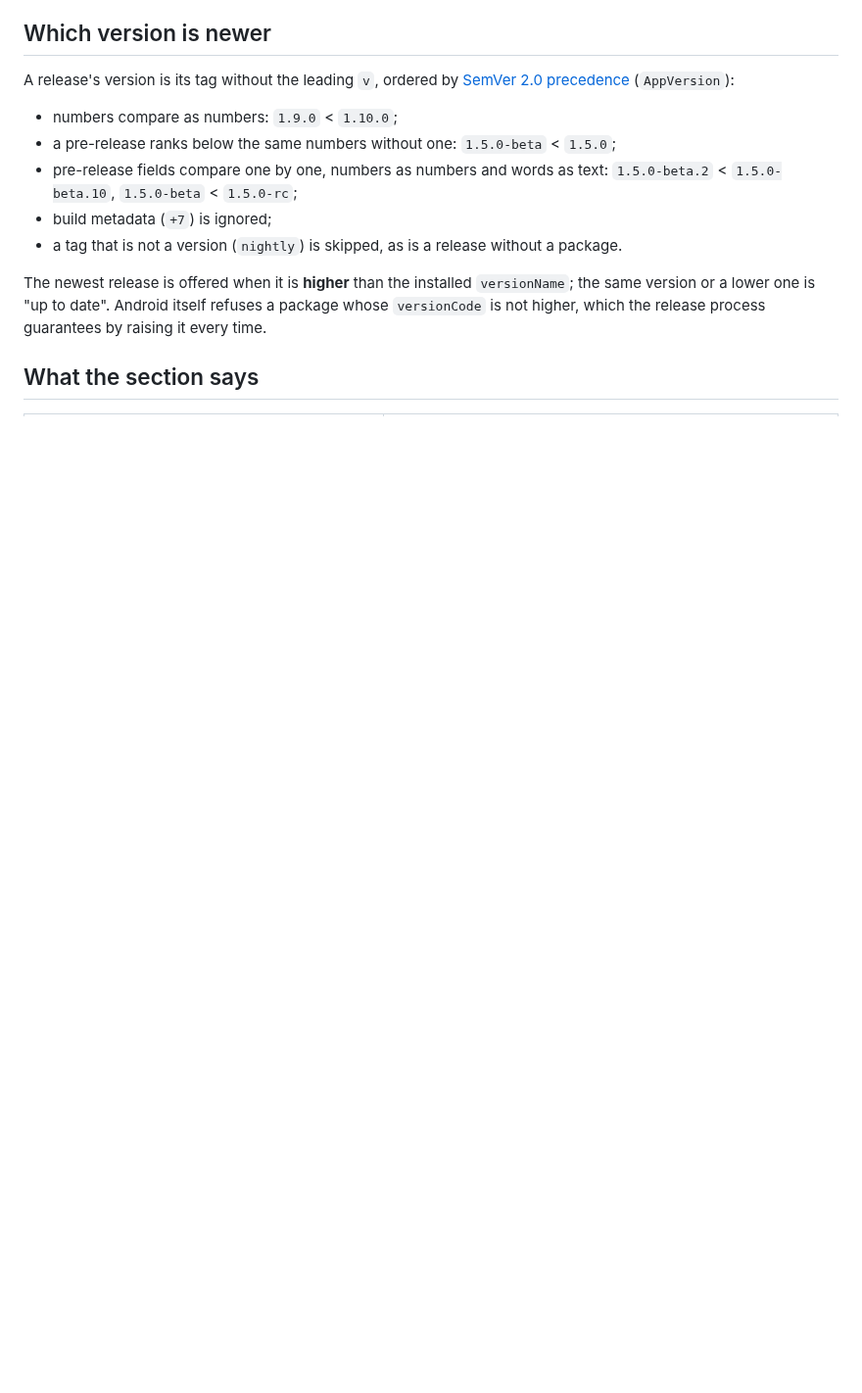
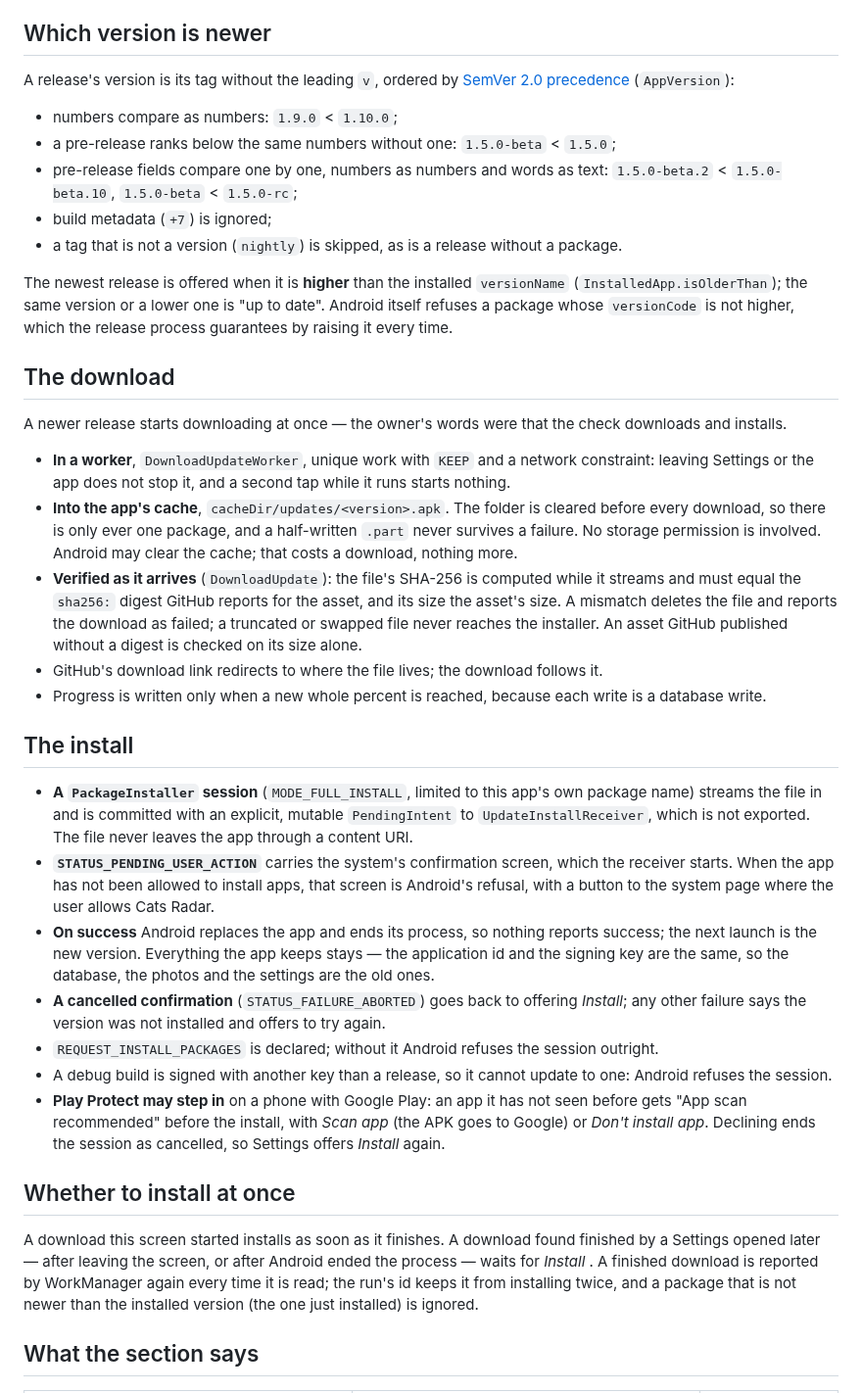
Before and after one commit to kartollikaa/cats-radar, a Markdown page: docs/features/updates.md, the part around one of its changes. Shown at 98% size. Drawn GitHub-style; blank space fills up the shorter version.

Commit message:
docs: the updates document covers the download and the install
Co-Authored-By: Claude Opus 5.5 <noreply@anthropic.com>

```diff
--- a/docs/features/updates.md
+++ b/docs/features/updates.md
@@ -37,9 +39,54 @@ A release's version is its tag without the leading `v`, ordered by
 - build metadata (`+7`) is ignored;
 - a tag that is not a version (`nightly`) is skipped, as is a release without a package.
 
-The newest release is offered when it is **higher** than the installed `versionName`; the same version
-or a lower one is "up to date". Android itself refuses a package whose `versionCode` is not higher,
-which the release process guarantees by raising it every time.
+The newest release is offered when it is **higher** than the installed `versionName`
+(`InstalledApp.isOlderThan`); the same version or a lower one is "up to date". Android itself refuses a
+package whose `versionCode` is not higher, which the release process guarantees by raising it every time.
+
+## The download
+
+A newer release starts downloading at once — the owner's words were that the check downloads and
+installs.
+
+- **In a worker**, `DownloadUpdateWorker`, unique work with `KEEP` and a network constraint: leaving
+  Settings or the app does not stop it, and a second tap while it runs starts nothing.
+- **Into the app's cache**, `cacheDir/updates/<version>.apk`. The folder is cleared before every
+  download, so there is only ever one package, and a half-written `.part` never survives a failure.
+  No storage permission is involved. Android may clear the cache; that costs a download, nothing more.
+- **Verified as it arrives** (`DownloadUpdate`): the file's SHA-256 is computed while it streams and must
+  equal the `sha256:` digest GitHub reports for the asset, and its size the asset's size. A mismatch
+  deletes the file and reports the download as failed; a truncated or swapped file never reaches the
+  installer. An asset GitHub published without a digest is checked on its size alone.
+- GitHub's download link redirects to where the file lives; the download follows it.
+- Progress is written only when a new whole percent is reached, because each write is a database write.
+
+## The install
+
+- **A `PackageInstaller` session** (`MODE_FULL_INSTALL`, limited to this app's own package name) streams
+  the file in and is committed with an explicit, mutable `PendingIntent` to `UpdateInstallReceiver`, which
+  is not exported. The file never leaves the app through a content URI.
+- **`STATUS_PENDING_USER_ACTION`** carries the system's confirmation screen, which the receiver starts.
+  When the app has not been allowed to install apps, that screen is Android's refusal, with a button to
+  the system page where the user allows Cats Radar.
+- **On success** Android replaces the app and ends its process, so nothing reports success; the next
+  launch is the new version. Everything the app keeps stays — the application id and the signing key are
+  the same, so the database, the photos and the settings are the old ones.
+- **A cancelled confirmation** (`STATUS_FAILURE_ABORTED`) goes back to offering *Install*; any other
+  failure says the version was not installed and offers to try again.
+- `REQUEST_INSTALL_PACKAGES` is declared; without it Android refuses the session outright.
+- A debug build is signed with another key than a release, so it cannot update to one: Android refuses
+  the session.
+- **Play Protect may step in** on a phone with Google Play: an app it has not seen before gets "App scan
+  recommended" before the install, with *Scan app* (the APK goes to Google) or *Don't install app*. Declining
+  ends the session as cancelled, so Settings offers *Install* again.
+
+## Whether to install at once
+
+A download this screen started installs as soon as it finishes. A download found finished by a Settings
+opened later — after leaving the screen, or after Android ended the process — waits for *Install
+<version>*. A finished download is reported by WorkManager again every time it is read; the run's id
+keeps it from installing twice, and a package that is not newer than the installed version (the one just
+installed) is ignored.
 
 ## What the section says
 
```
Also changed, not shown: other parts of docs/features/updates.md (+31 -24 lines).
